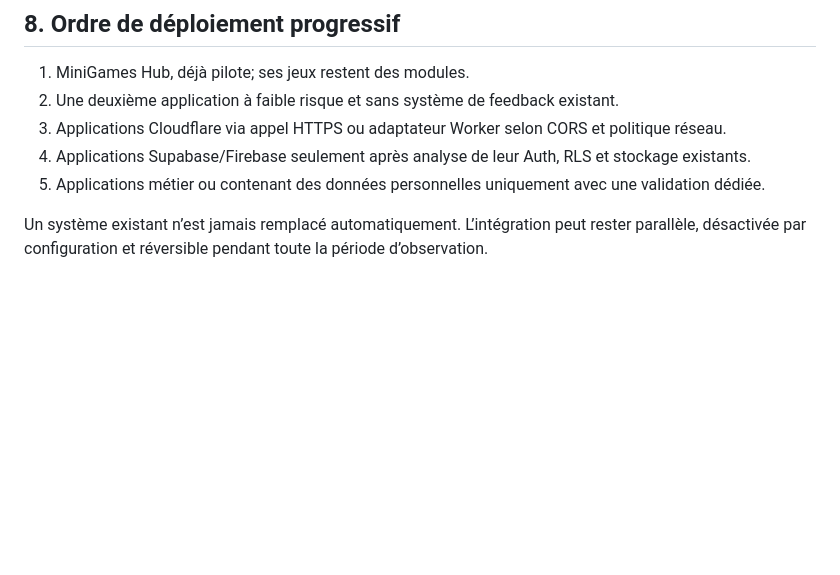
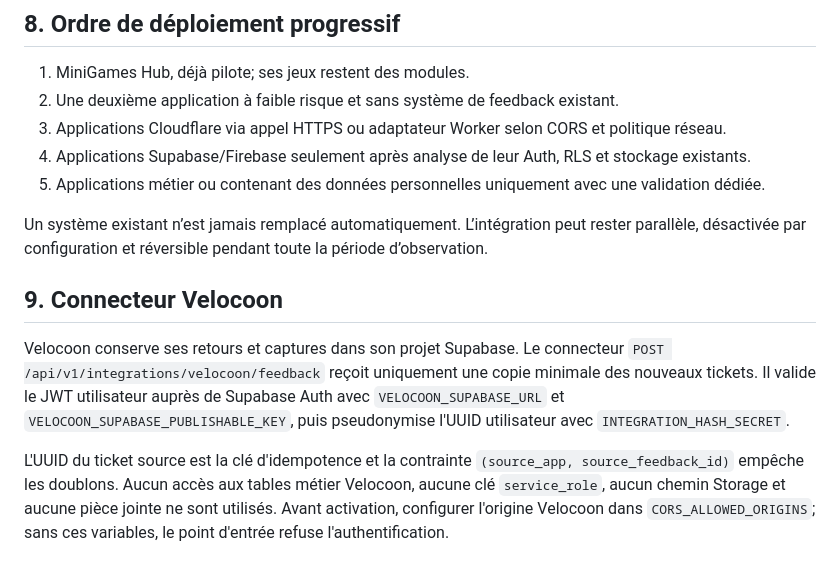
Before and after one commit to orfn66/miniapps-common-backend, a Markdown page: INTEGRATION_STANDARD.md, the part around the change. Drawn GitHub-style; blank space fills up the shorter version.

Commit message:
docs(feedback): document Velocoon connector

```diff
--- a/INTEGRATION_STANDARD.md
+++ b/INTEGRATION_STANDARD.md
@@ -108,3 +108,10 @@ Ne jamais envoyer : mot de passe, cookie, jeton, clé API, en-tête Authorizatio
 5. Applications métier ou contenant des données personnelles uniquement avec une validation dédiée.
 
 Un système existant n’est jamais remplacé automatiquement. L’intégration peut rester parallèle, désactivée par configuration et réversible pendant toute la période d’observation.
+
+
+## 9. Connecteur Velocoon
+
+Velocoon conserve ses retours et captures dans son projet Supabase. Le connecteur `POST /api/v1/integrations/velocoon/feedback` reçoit uniquement une copie minimale des nouveaux tickets. Il valide le JWT utilisateur auprès de Supabase Auth avec `VELOCOON_SUPABASE_URL` et `VELOCOON_SUPABASE_PUBLISHABLE_KEY`, puis pseudonymise l'UUID utilisateur avec `INTEGRATION_HASH_SECRET`.
+
+L'UUID du ticket source est la clé d'idempotence et la contrainte `(source_app, source_feedback_id)` empêche les doublons. Aucun accès aux tables métier Velocoon, aucune clé `service_role`, aucun chemin Storage et aucune pièce jointe ne sont utilisés. Avant activation, configurer l'origine Velocoon dans `CORS_ALLOWED_ORIGINS`; sans ces variables, le point d'entrée refuse l'authentification.
```
